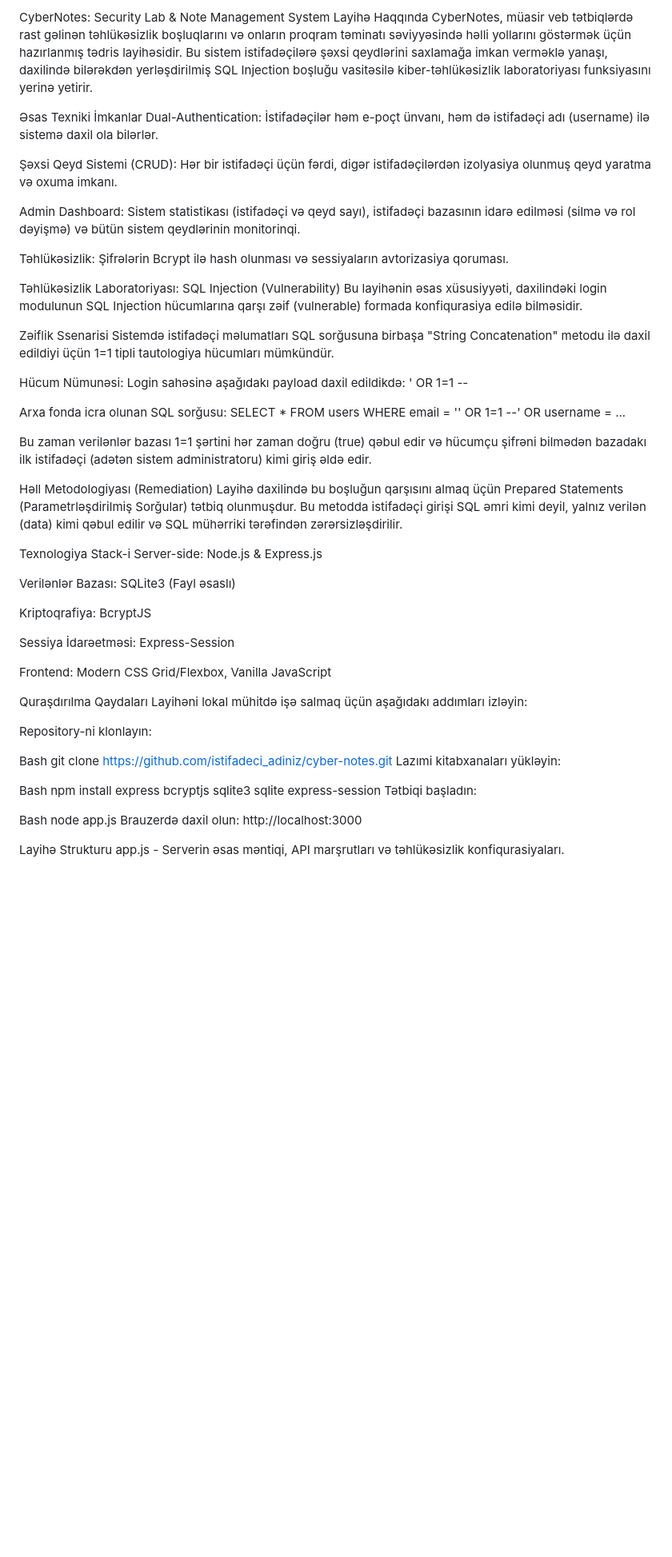
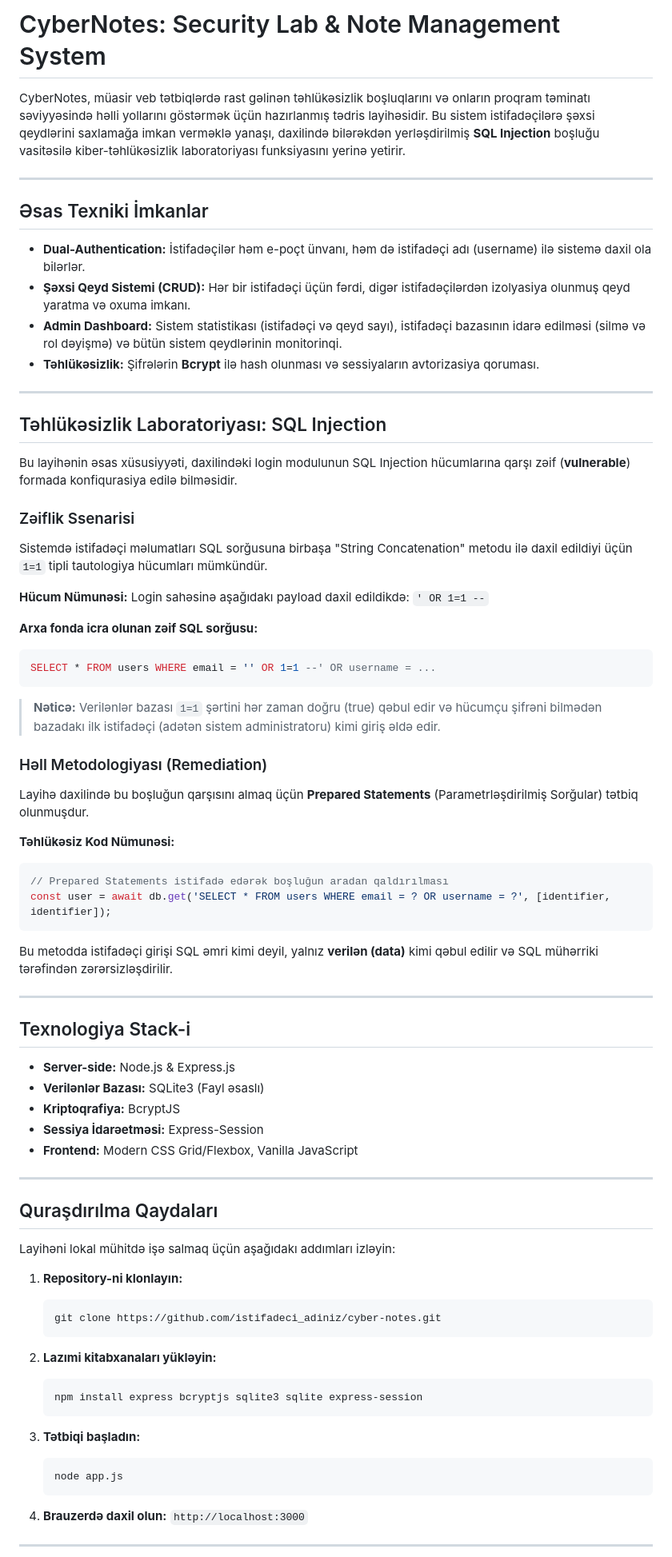
Before and after one commit to Aykhans1/my-webb-app, a Markdown page: README.md, the part around one of its changes. Shown at 80% size. Drawn GitHub-style; blank space fills up the shorter version.

````diff
--- a/README.md
+++ b/README.md
@@ -1,63 +1,77 @@
-CyberNotes: Security Lab & Note Management System
-Layihə Haqqında
-CyberNotes, müasir veb tətbiqlərdə rast gəlinən təhlükəsizlik boşluqlarını və onların proqram təminatı səviyyəsində həlli yollarını göstərmək üçün hazırlanmış tədris layihəsidir. Bu sistem istifadəçilərə şəxsi qeydlərini saxlamağa imkan verməklə yanaşı, daxilində bilərəkdən yerləşdirilmiş SQL Injection boşluğu vasitəsilə kiber-təhlükəsizlik laboratoriyası funksiyasını yerinə yetirir.
+# CyberNotes: Security Lab & Note Management System
 
-Əsas Texniki İmkanlar
-Dual-Authentication: İstifadəçilər həm e-poçt ünvanı, həm də istifadəçi adı (username) ilə sistemə daxil ola bilərlər.
+CyberNotes, müasir veb tətbiqlərdə rast gəlinən təhlükəsizlik boşluqlarını və onların proqram təminatı səviyyəsində həlli yollarını göstərmək üçün hazırlanmış tədris layihəsidir. Bu sistem istifadəçilərə şəxsi qeydlərini saxlamağa imkan verməklə yanaşı, daxilində bilərəkdən yerləşdirilmiş **SQL Injection** boşluğu vasitəsilə kiber-təhlükəsizlik laboratoriyası funksiyasını yerinə yetirir.
 
-Şəxsi Qeyd Sistemi (CRUD): Hər bir istifadəçi üçün fərdi, digər istifadəçilərdən izolyasiya olunmuş qeyd yaratma və oxuma imkanı.
+---
 
-Admin Dashboard: Sistem statistikası (istifadəçi və qeyd sayı), istifadəçi bazasının idarə edilməsi (silmə və rol dəyişmə) və bütün sistem qeydlərinin monitorinqi.
+## Əsas Texniki İmkanlar
 
-Təhlükəsizlik: Şifrələrin Bcrypt ilə hash olunması və sessiyaların avtorizasiya qoruması.
+* **Dual-Authentication:** İstifadəçilər həm e-poçt ünvanı, həm də istifadəçi adı (username) ilə sistemə daxil ola bilərlər.
+* **Şəxsi Qeyd Sistemi (CRUD):** Hər bir istifadəçi üçün fərdi, digər istifadəçilərdən izolyasiya olunmuş qeyd yaratma və oxuma imkanı.
+* **Admin Dashboard:** Sistem statistikası (istifadəçi və qeyd sayı), istifadəçi bazasının idarə edilməsi (silmə və rol dəyişmə) və bütün sistem qeydlərinin monitorinqi.
+* **Təhlükəsizlik:** Şifrələrin **Bcrypt** ilə hash olunması və sessiyaların avtorizasiya qoruması.
 
-Təhlükəsizlik Laboratoriyası: SQL Injection (Vulnerability)
-Bu layihənin əsas xüsusiyyəti, daxilindəki login modulunun SQL Injection hücumlarına qarşı zəif (vulnerable) formada konfiqurasiya edilə bilməsidir.
+---
 
-Zəiflik Ssenarisi
-Sistemdə istifadəçi məlumatları SQL sorğusuna birbaşa "String Concatenation" metodu ilə daxil edildiyi üçün 1=1 tipli tautologiya hücumları mümkündür.
+## Təhlükəsizlik Laboratoriyası: SQL Injection
 
-Hücum Nümunəsi:
+Bu layihənin əsas xüsusiyyəti, daxilindəki login modulunun SQL Injection hücumlarına qarşı zəif (**vulnerable**) formada konfiqurasiya edilə bilməsidir.
+
+### Zəiflik Ssenarisi
+Sistemdə istifadəçi məlumatları SQL sorğusuna birbaşa "String Concatenation" metodu ilə daxil edildiyi üçün `1=1` tipli tautologiya hücumları mümkündür.
+
+**Hücum Nümunəsi:**
 Login sahəsinə aşağıdakı payload daxil edildikdə:
-' OR 1=1 --
+`' OR 1=1 --`
 
-Arxa fonda icra olunan SQL sorğusu:
+**Arxa fonda icra olunan zəif SQL sorğusu:**
+```sql
 SELECT * FROM users WHERE email = '' OR 1=1 --' OR username = ...
+```
+> **Nəticə:** Verilənlər bazası `1=1` şərtini hər zaman doğru (true) qəbul edir və hücumçu şifrəni bilmədən bazadakı ilk istifadəçi (adətən sistem administratoru) kimi giriş əldə edir.
 
-Bu zaman verilənlər bazası 1=1 şərtini hər zaman doğru (true) qəbul edir və hücumçu şifrəni bilmədən bazadakı ilk istifadəçi (adətən sistem administratoru) kimi giriş əldə edir.
+### Həll Metodologiyası (Remediation)
+Layihə daxilində bu boşluğun qarşısını almaq üçün **Prepared Statements** (Parametrləşdirilmiş Sorğular) tətbiq olunmuşdur.
 
-Həll Metodologiyası (Remediation)
-Layihə daxilində bu boşluğun qarşısını almaq üçün Prepared Statements (Parametrləşdirilmiş Sorğular) tətbiq olunmuşdur. Bu metodda istifadəçi girişi SQL əmri kimi deyil, yalnız verilən (data) kimi qəbul edilir və SQL mühərriki tərəfindən zərərsizləşdirilir.
+**Təhlükəsiz Kod Nümunəsi:**
+```javascript
+// Prepared Statements istifadə edərək boşluğun aradan qaldırılması
+const user = await db.get('SELECT * FROM users WHERE email = ? OR username = ?', [identifier, identifier]);
+```
+Bu metodda istifadəçi girişi SQL əmri kimi deyil, yalnız **verilən (data)** kimi qəbul edilir və SQL mühərriki tərəfindən zərərsizləşdirilir.
 
-Texnologiya Stack-i
-Server-side: Node.js & Express.js
+---
 
-Verilənlər Bazası: SQLite3 (Fayl əsaslı)
+## Texnologiya Stack-i
 
-Kriptoqrafiya: BcryptJS
+* **Server-side:** Node.js & Express.js
+* **Verilənlər Bazası:** SQLite3 (Fayl əsaslı)
+* **Kriptoqrafiya:** BcryptJS
+* **Sessiya İdarəetməsi:** Express-Session
+* **Frontend:** Modern CSS Grid/Flexbox, Vanilla JavaScript
 
-Sessiya İdarəetməsi: Express-Session
+---
 
-Frontend: Modern CSS Grid/Flexbox, Vanilla JavaScript
+## Quraşdırılma Qaydaları
 
-Quraşdırılma Qaydaları
 Layihəni lokal mühitdə işə salmaq üçün aşağıdakı addımları izləyin:
 
-Repository-ni klonlayın:
+1. **Repository-ni klonlayın:**
+   ```bash
+   git clone https://github.com/istifadeci_adiniz/cyber-notes.git
+   ```
 
-Bash
-git clone https://github.com/istifadeci_adiniz/cyber-notes.git
-Lazımi kitabxanaları yükləyin:
+2. **Lazımi kitabxanaları yükləyin:**
+   ```bash
+   npm install express bcryptjs sqlite3 sqlite express-session
+   ```
 
-Bash
-npm install express bcryptjs sqlite3 sqlite express-session
-Tətbiqi başladın:
+3. **Tətbiqi başladın:**
+   ```bash
+   node app.js
+   ```
 
-Bash
-node app.js
-Brauzerdə daxil olun:
-http://localhost:3000
+4. **Brauzerdə daxil olun:** `http://localhost:3000`
 
-Layihə Strukturu
-app.js - Serverin əsas məntiqi, API marşrutları və təhlükəsizlik konfiqurasiyaları.
+---
 
````
Also changed, not shown: other parts of README.md (+8 -8 lines).
